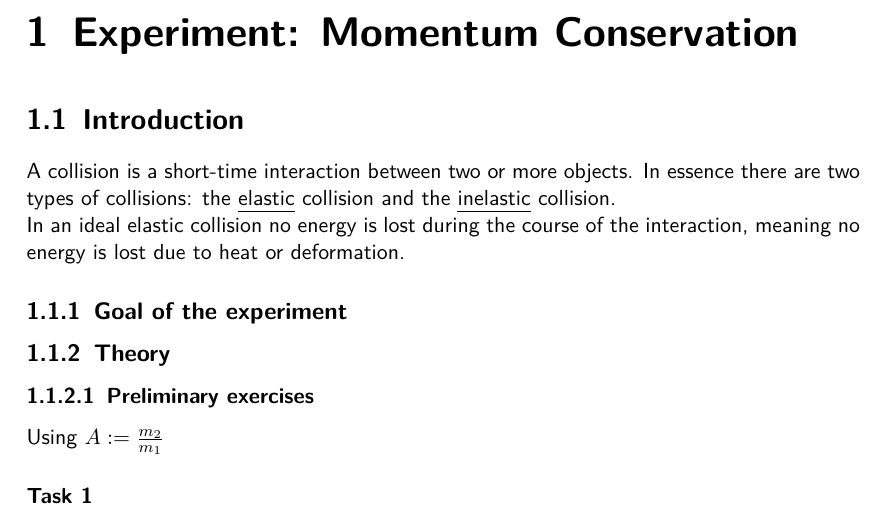
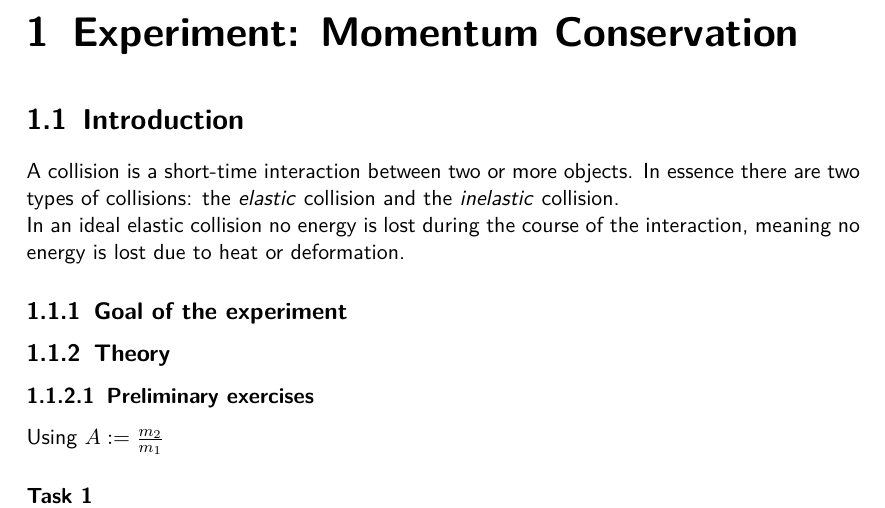
Before and after one commit to HappyEmu/physics-reports, a LaTeX document (exp3/report/report3.tex): part of page 3 of 8, cut so that both start at the same text. Compiled offline with pdfLaTeX.

Commit message:
Emph now italic
	modified:   exp3/report/report3.tex

```diff
--- a/exp3/report/report3.tex
+++ b/exp3/report/report3.tex
@@ -12,6 +12,8 @@
 
 \setcounter{secnumdepth}{5}
 \setcounter{tocdepth}{5}
+
+\renewcommand{\emph}[1]{\textit{#1}}
 
 \author{Urs Gerber\\09-921-156 \and Gian-Luca Mateo\\11-113-545}
 \date{14th of March 2013}
```
